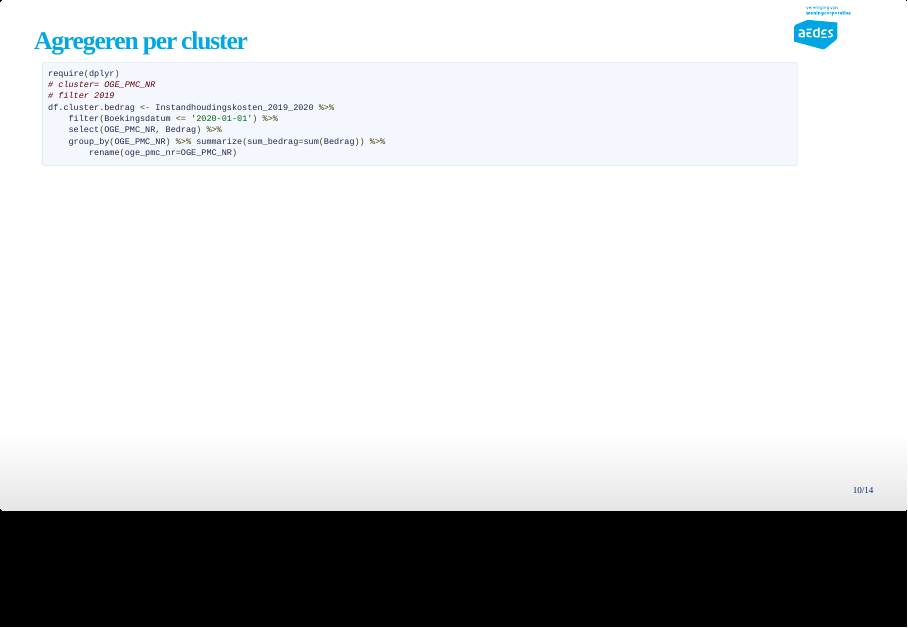
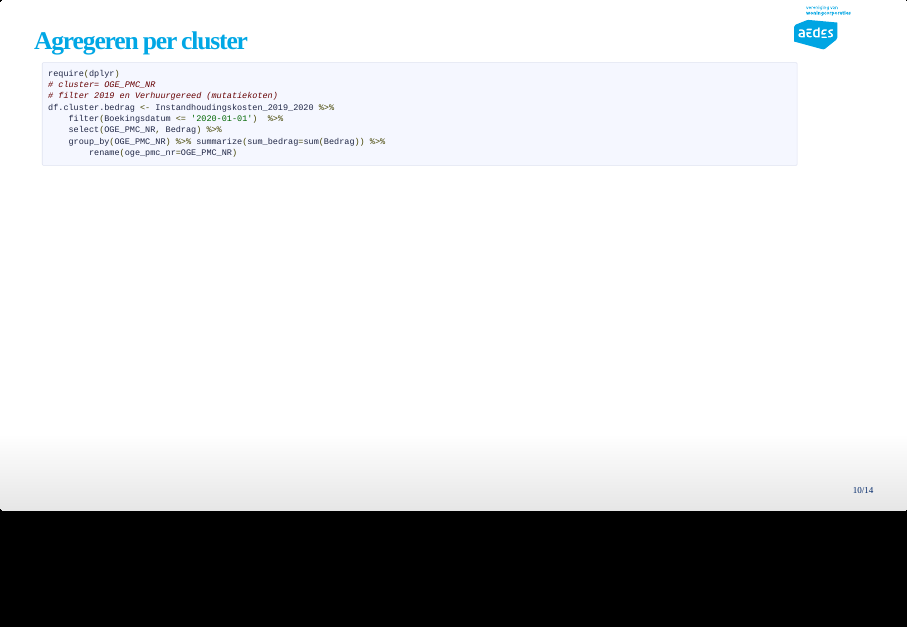
Before and after one commit to DIKW/Datascience4AEDES, an R Markdown document (thema/mutatiegraad/04-businescase-mutatiegraad.Rmd): page 10 of 14. The pictures show the output file thema/mutatiegraad/04-businescase-mutatiegraad.html that the author committed with the source, opened offline.

````diff
--- a/thema/mutatiegraad/04-businescase-mutatiegraad.Rmd
+++ b/thema/mutatiegraad/04-businescase-mutatiegraad.Rmd
@@ -122,9 +122,9 @@
 ```{r}
 require(dplyr)
 # cluster= OGE_PMC_NR
-# filter 2019
+# filter 2019 en Verhuurgereed (mutatiekoten)
 df.cluster.bedrag <- Instandhoudingskosten_2019_2020 %>%
-    filter(Boekingsdatum <= '2020-01-01') %>%
+    filter(Boekingsdatum <= '2020-01-01')  %>%
     select(OGE_PMC_NR, Bedrag) %>%
     group_by(OGE_PMC_NR) %>% summarize(sum_bedrag=sum(Bedrag)) %>%
         rename(oge_pmc_nr=OGE_PMC_NR)
````
Also changed, not shown: thema/mutatiegraad/04-businescase-mutatiegraad.html.
